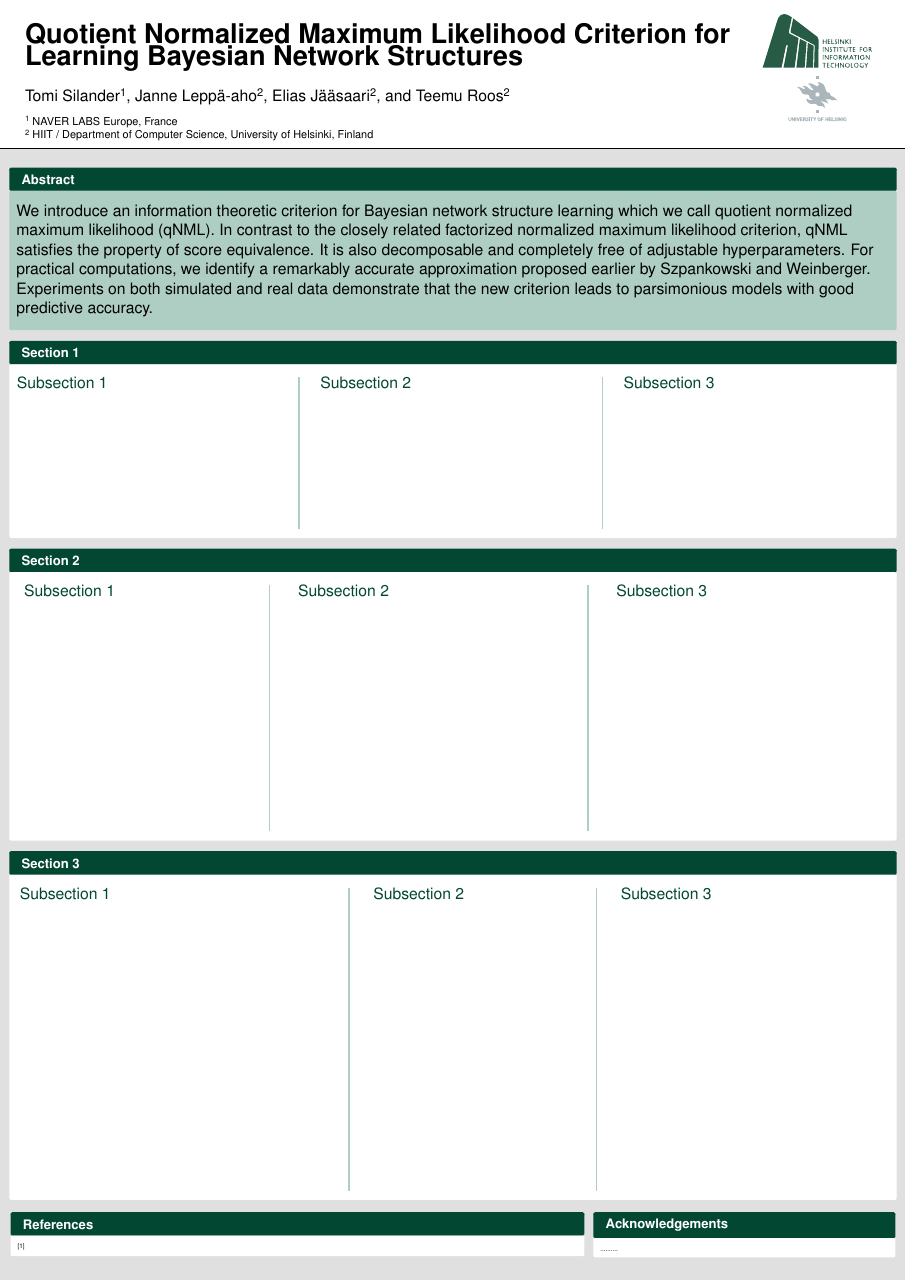
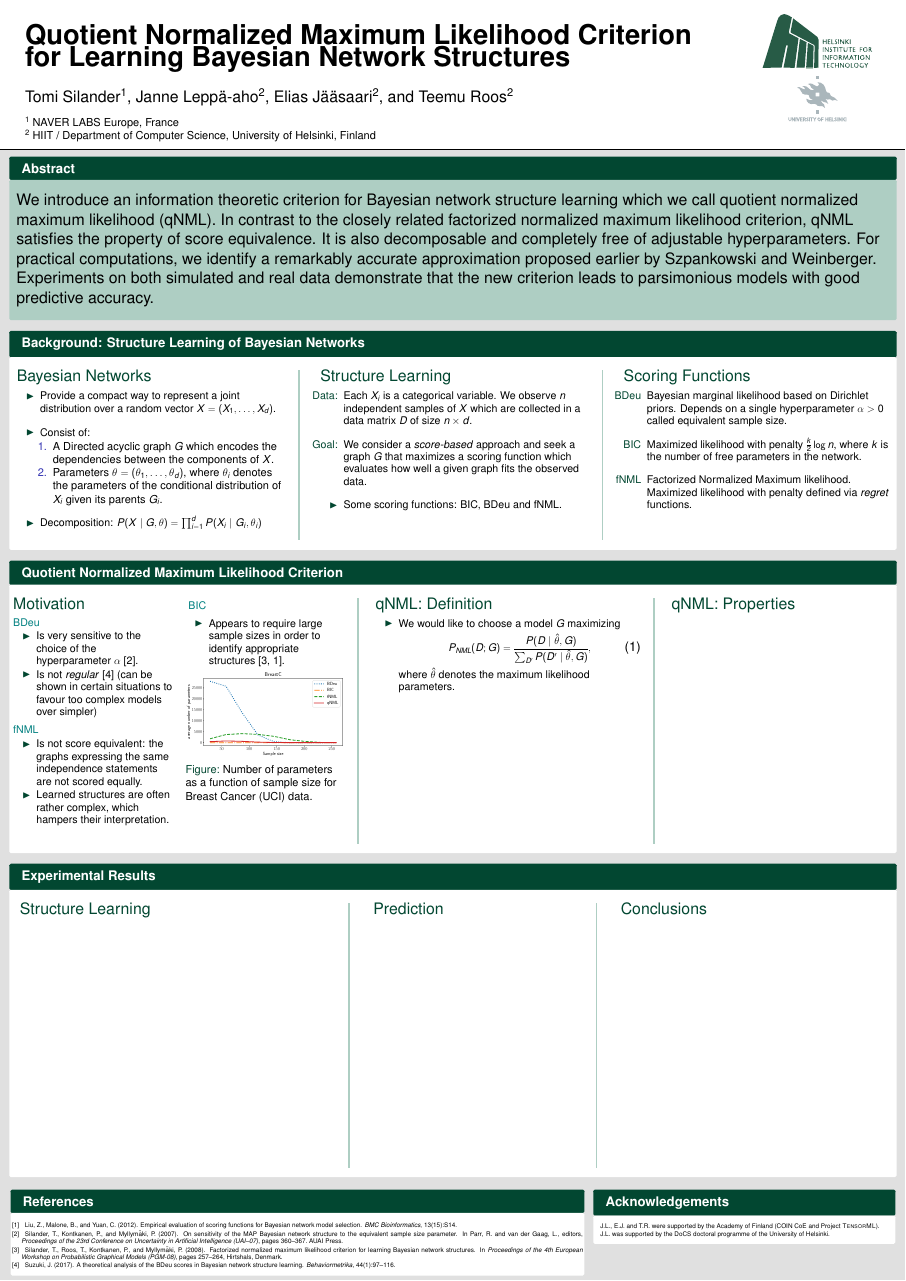
Before and after one commit to tomisilander/AISTATS2018q, a LaTeX poster (poster/qnmlPoster.tex): the whole page. Compiled offline with pdfLaTeX.

Commit message:
starting with the poster

```diff
--- a/poster/qnmlPoster.tex
+++ b/poster/qnmlPoster.tex
@@ -11,8 +11,9 @@
 \usepackage{subfigure}
 \usepackage{bm}
 \usepackage{url}
-%\usepackage[orientation=portrait,size=a0,scale=1.4,debug]{beamerposter}
-\usepackage[orientation=portrait,width = 91 ,height = 122 ,scale=1.39,debug]{beamerposter}
+\usepackage[numbers]{natbib}
+\usepackage[orientation=portrait,size=a0,scale=1.4,debug]{beamerposter}
+%\usepackage[orientation=portrait,width = 91 ,height = 122 ,scale=1.39,debug]{beamerposter}
 %\setbeamerfont{itemize/enumerate body}{size={\fontsize{25}{31}}}
 %\setbeamerfont{itemize/enumerate subbody}{size=\footnotesize}
 
@@ -25,15 +26,14 @@
 \definecolor{BRed}{rgb}{0.7,0,0}
 \definecolor{BGreen}{rgb}{0,0.7,0}
 
-\newcommand{\mechanism}{\mathcal{M}}
-\newcommand{\dataset}{\mathcal{D}}
-
 \newcommand{\myred}[1]{{\color{BRed}#1}}
 \newcommand{\mygreen}[1]{{\color{BGreen}#1}}
 
 
 \newcommand{\heading}[1]{\alert{\large #1}\\}
 \definecolor{myPurple}{RGB}{174, 206, 195}
+%\definecolor{myPurple}{RGB}{165,206,190}
+
 
 \usepackage{textpos}
 \usepackage{fancybox}
@@ -44,12 +44,6 @@
 \theoremstyle{plain}
 \newtheorem{assumption}{Assumption}
 
-\newcommand{\vOmega}{\bm{\Omega}}
-\newcommand{\bBeta}{\bm{\beta}}
-\newcommand{\R}{\mathbb{R}}
-\newcommand{\vA}{\bm{A}}
-\newcommand{\vx}{\bm{x}}
-\newcommand{\vy}{\bm{y}}
 \definecolor{myblue}{rgb}{.85, .85, 1.0}
 
 %%%%%%%%%%%%%%%%%%%%%%%%%%%%%%%%%%%%%%%%
@@ -115,37 +109,96 @@ $^{2}$ HIIT / Department of Computer Science, University of Helsinki, Finland}
 \end{block}
 }
 
-\begin{block}{Section 1}
+\begin{block}{Background: Structure Learning of Bayesian Networks}
 \begin{columns}[T]
    \begin{column}{0.3\textwidth} % first column {{{
-     \heading{Subsection 1}
-
+     \heading{Bayesian Networks}
+     \vspace*{12pt}
+     \begin{itemize}
+     \setlength\itemsep{1em}
+     \item Provide a compact way to represent a joint distribution over a random vector $X = (X_1, \ldots , X_d)$.
+     %\item Here, each $X_i$ is a categorical random variable.
+     \item Consist of:
+     \begin{itemize}
+     \item[1.] A Directed acyclic graph $G$ which encodes the dependencies between the components of $X$.
+     \item[2.] Parameters $\theta = (\theta_1,\ldots,\theta_d)$, where $\theta_i$ denotes the parameters of the conditional distribution of $X_i$ given its parents $G_i$.
+     \end{itemize}
+     \item Decomposition: $P(X \mid G, \theta) = \prod_{i=1}^dP(X_i\mid G_i,\theta_i)$
+     \end{itemize}
    \end{column}
 
    \begin{column}{0.005\textwidth}\linethickness{0.3ex} % separator {{{
-      \color{myPurple} \line(0,1){400}
+      \color{myPurple} \line(0,1){450}
    \end{column} % }}}
 
    \begin{column}{0.3\textwidth} % second column {{{
-     \heading{Subsection 2}
+     \heading{Structure Learning}
+     \vspace*{12pt}
+     \begin{itemize}
+     \setlength\itemsep{1em}
+     \item[Data:] Each $X_i$ is a categorical variable. We observe $n$ independent samples of $X$ which are collected in a data matrix $D$ of size $n\times d$.
+     \item[Goal:] We consider a \textit{score-based} approach and seek a graph $G$ that maximizes a scoring function which evaluates how well a given graph fits the observed data.
+     \item Some scoring functions: BIC, BDeu and fNML.
+   	 \end{itemize}
    \end{column}
 
    \begin{column}{0.005\textwidth}\linethickness{0.3ex} % separator {{{
-      \color{myPurple} \line(0,1){400}
+      \color{myPurple} \line(0,1){450}
    \end{column} % }}}
    \begin{column}{0.3\textwidth}% third column {{{
-     \heading{Subsection 3}
+     \heading{Scoring Functions}
+     \begin{itemize}
+
+	 \vspace*{12pt}
+	 \setlength\itemsep{1em}
+     \item[BDeu] Bayesian marginal likelihood based on Dirichlet priors. Depends on a single
+     hyperparameter $\alpha >0$ called equivalent sample size.
+     \item[BIC] Maximized likelihood with penalty $\frac{k}{2}\log n$, where $k$ is the number of free parameters in the network.
+     \item[fNML] Factorized Normalized Maximum likelihood. Maximized likelihood with penalty defined via \textit{regret} functions.
+     \end{itemize}
 
    \end{column} % end of first column }}}
 \end{columns}
 \end{block}
 
 
-\begin{block}{Section 2}
+\begin{block}{Quotient Normalized Maximum Likelihood Criterion}
 \begin{columns}[T]
-   \begin{column}{0.25\textwidth} % first column {{{
-	\heading{Subsection 1}
+   \begin{column}{0.18\textwidth} % first column {{{
+   \heading{Motivation}
+   \vspace*{12pt}
+   	\textcolor{teal}{BDeu}
+	\begin{itemize}
+    \item Is very sensitive to the choice of the hyperparameter $\alpha$ \cite{cosco.uai07}.
+    \item Is not \textit{regular} \cite{Suzuki2017} (can be shown in certain situations to favour too complex models over simpler)
+    \end{itemize}
+    \vspace*{12pt}
+    \textcolor{teal}{fNML}
+	\begin{itemize}
+    \item Is not score equivalent: the graphs expressing the same independence statements are not scored equally.
+    \item Learned structures are often rather complex, which hampers their interpretation.
+    \end{itemize}
 
+    %\vspace*{12pt}
+	%\textcolor{HIITgreen}{Figure:} Number of parameters as a function of sample size for UCI Breast Cancer  data.
+
+    \end{column}
+
+   \begin{column}{0.18\textwidth}
+   \vphantom{\large Motivation}
+   \vspace*{12pt}
+    \textcolor{teal}{BIC}
+    \begin{itemize}
+    \item Appears to
+require large sample sizes in order to identify appropriate
+structures \cite{cosco.pgm08a,Liu2012}.
+	\end{itemize}
+
+
+	\begin{figure}
+  	\includegraphics[width=\textwidth]{breast_cancer_npmean.pdf}
+  	\caption{Number of parameters as a function of sample size for Breast Cancer (UCI) data.}
+  	\end{figure}
 
    \end{column}
 
@@ -154,7 +207,14 @@ $^{2}$ HIIT / Department of Computer Science, University of Helsinki, Finland}
    \end{column} % }}}
 
    \begin{column}{0.3\textwidth} % second column {{{
-	\heading{Subsection 2}
+	\heading{qNML: Definition}
+	\vspace*{12pt}
+	\begin{itemize}
+	\item We would like to choose a model $G$ maximizing
+	\begin{equation}
+	P_{NML}(D;G)=\frac{P(D \mid \hat\theta , G)}{\sum_{D'}{P(D' \mid \hat  \theta,G)}},
+	\end{equation}where $\hat\theta$ denotes the maximum likelihood parameters.
+	\end{itemize}
 
    \end{column}
 
@@ -163,9 +223,9 @@ $^{2}$ HIIT / Department of Computer Science, University of Helsinki, Finland}
    \end{column} % }}}
 
 
-   \begin{column}{0.3\textwidth}% third column {{{
+   \begin{column}{0.25\textwidth}% third column {{{
 
-      \heading{Subsection 3}
+      \heading{qNML: Properties}
 
    \end{column} % end of first column }}}
    % \begin{column}{0.005\textwidth}\linethickness{0.3ex} % separator {{{
@@ -177,26 +237,26 @@ $^{2}$ HIIT / Department of Computer Science, University of Helsinki, Finland}
 \end{columns}
 \end{block}
 
-\begin{block}{Section 3}
+\begin{block}{Experimental Results}
   \begin{columns}[T]
     \begin{column}{0.35\textwidth}
-      \heading{Subsection 1}
+      \heading{Structure Learning}
 
     \end{column}
    \begin{column}{0.005\textwidth}\linethickness{0.3ex}
-      \color{myPurple} \line(0,1){800}
+      \color{myPurple} \line(0,1){700}
    \end{column} % }}}
 
     \begin{column}{0.23\textwidth}
-    \heading{Subsection 2}
+    \heading{Prediction}
 
     \end{column}
 
     \begin{column}{0.005\textwidth}\linethickness{0.3ex} % separator {{{
-      \color{myPurple} \line(0,1){800}
+      \color{myPurple} \line(0,1){700}
    \end{column} % }}}
     \begin{column}{0.3\textwidth}
-    \heading{Subsection 3}
+    \heading{Conclusions}
 
     \end{column}
   \end{columns}
@@ -209,7 +269,8 @@ $^{2}$ HIIT / Department of Computer Science, University of Helsinki, Finland}
 %\scriptsize
 \tiny
 {
-[1]
+\bibliographystyle{apalike}
+\bibliography{../cosco}
 }
 \end{block} %}}}
   \end{column}
@@ -218,7 +279,7 @@ $^{2}$ HIIT / Department of Computer Science, University of Helsinki, Finland}
 %\scriptsize
 \tiny
 {
-..........
+J.L., E.J. and T.R. were supported by the Academy of Finland (COIN CoE and Project \textsc{TensorML}). J.L. was supported by the DoCS doctoral programme of the University of Helsinki.
 }
 \end{block} %}}}
   \end{column}
```
